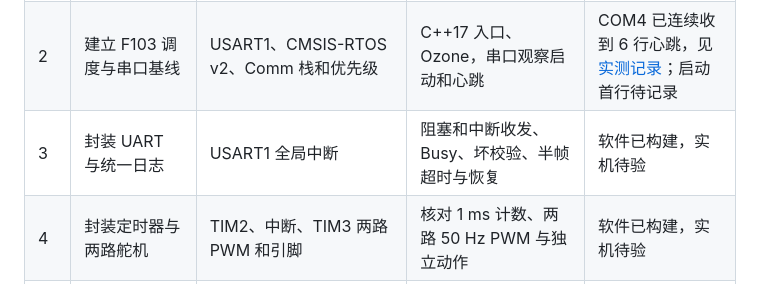
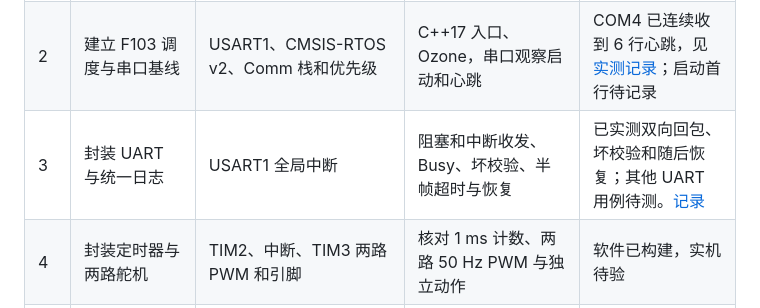
Before and after one commit to Yhorm685/zwj_Frameworks, a Markdown page: docs/roadmap.md, the part around the change. Drawn GitHub-style.

```diff
--- a/docs/roadmap.md
+++ b/docs/roadmap.md
@@ -4,7 +4,7 @@
 | --- | --- | --- | --- | --- |
 | 1 | 建立 F103 时钟与调试接口 | RCC、SWD、TIM4 HAL 时基 | CubeMX 生成 C 工程，核对时钟树并链接 ELF | 已生成并构建 |
 | 2 | 建立 F103 调度与串口基线 | USART1、CMSIS-RTOS v2、Comm 栈和优先级 | C++17 入口、Ozone，串口观察启动和心跳 | COM4 已连续收到 6 行心跳，见 [实测记录](bringup.md)；启动首行待记录 |
-| 3 | 封装 UART 与统一日志 | USART1 全局中断 | 阻塞和中断收发、Busy、坏校验、半帧超时与恢复 | 软件已构建，实机待验 |
+| 3 | 封装 UART 与统一日志 | USART1 全局中断 | 阻塞和中断收发、Busy、坏校验、半帧超时与恢复 | 已实测双向回包、坏校验和随后恢复；其他 UART 用例待测。[记录](uart.md) |
 | 4 | 封装定时器与两路舵机 | TIM2、中断、TIM3 两路 PWM 和引脚 | 核对 1 ms 计数、两路 50 Hz PWM 与独立动作 | 软件已构建，实机待验 |
 | 5 | 接入 I²C 和 MPU6050 | I²C1、事件/错误 IRQ、Sensor/Monitor、两个消息队列 | 两种读写方式、量程换算、设备断开后恢复 | 软件已构建，实机待验 |
 | 6 | 接入七针 OLED | SPI1、SPI 中断、CS/DC/RES 输出和初始电平 | 两种刷新方式；检查边框、四角与采样条形图 | 软件已构建，实机待验 |
```
Also changed, not shown: docs/uart.md (+14 -0 lines), docs/validation.md (+1 -0 lines), docs/evidence/f103-uart-checksum-recovery.png (added).
